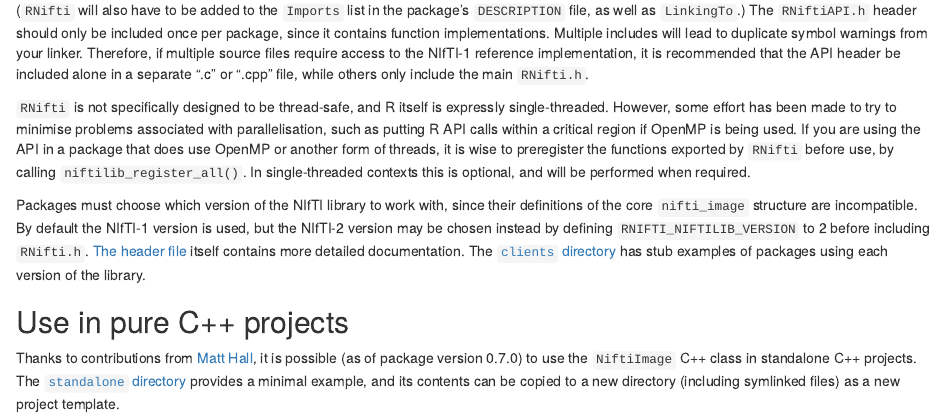
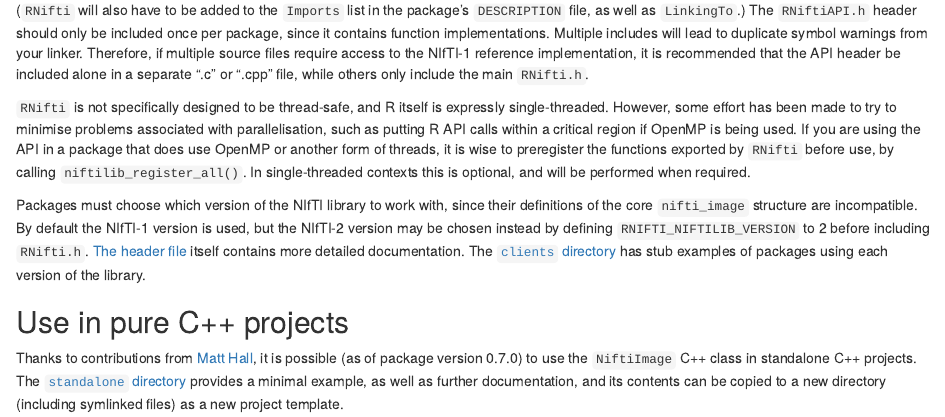
Before and after one commit to jonclayden/RNifti, an R Markdown document (README.Rmd): the page in a window 1100 px wide, from 5740 px down. Rendered offline with R 4.5, knitr and Pandoc, with nearby package versions; code that draws random numbers runs with fixed seeds of ours; some code elsewhere in the file could not run offline; badge pictures from the web are left out.

Commit message:
Adding additional documentation to the standalone directory, with some C++ examples

```diff
--- a/README.Rmd
+++ b/README.Rmd
@@ -226,4 +226,4 @@ Packages must choose which version of the NIfTI library to work with, since thei
 
 ## Use in pure C++ projects
 
-Thanks to contributions from [Matt Hall](https://github.com/soolijoo), it is possible (as of package version 0.7.0) to use the `NiftiImage` C++ class in standalone C++ projects. The [`standalone` directory](https://github.com/jonclayden/RNifti/tree/master/standalone) provides a minimal example, and its contents can be copied to a new directory (including symlinked files) as a new project template.
+Thanks to contributions from [Matt Hall](https://github.com/soolijoo), it is possible (as of package version 0.7.0) to use the `NiftiImage` C++ class in standalone C++ projects. The [`standalone` directory](https://github.com/jonclayden/RNifti/tree/master/standalone) provides a minimal example, as well as further documentation, and its contents can be copied to a new directory (including symlinked files) as a new project template.
```
Also changed, not shown: standalone/README.md (added).
